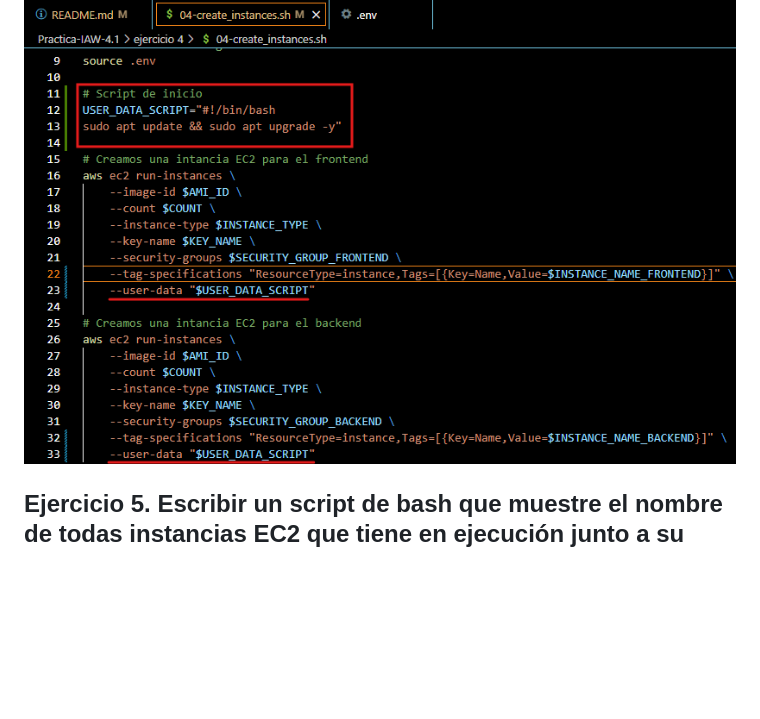
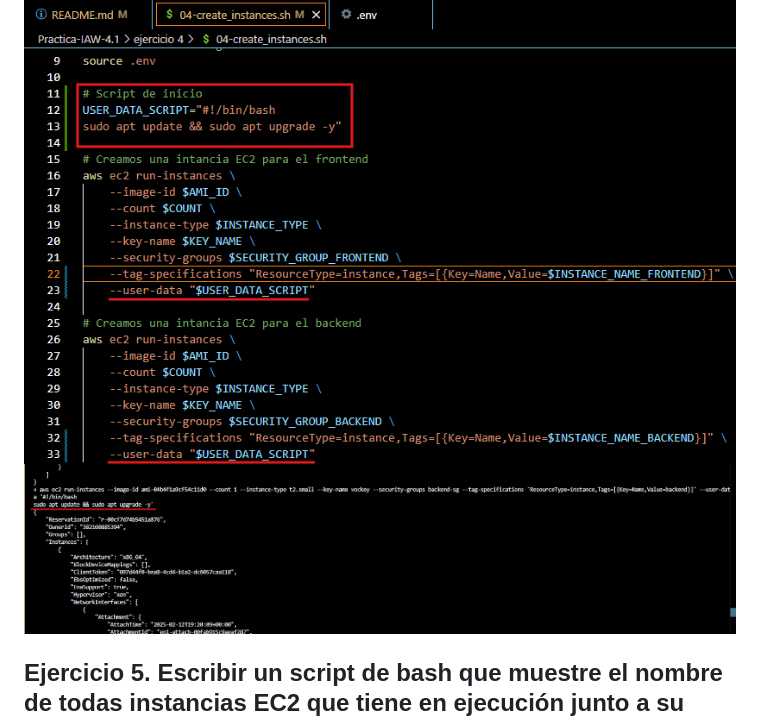
Before and after one commit to AlexRL0/Practica-IAW-4.1, a Markdown page: README.md, the part around the change. GitHub-like rendering; pictures changed too: imagenes/ejercicio4-4.1-parte-3.png (added); blank space fills up the shorter version.

Commit message:
cambios

```diff
--- a/README.md
+++ b/README.md
@@ -303,6 +303,7 @@ INSTANCE_NAME_BACKEND=backend
 Y para que se ejecute el comando en las instancias durante el inicio hay que hacerlo así:
 
 ![Ejercicio4-parte-2](imagenes/ejercicio4-4.1-parte-2.png)
+![Ejercicio4-parte-3](imagenes/ejercicio4-4.1-parte-3.png)
 
 ## Ejercicio 5. Escribir un script de bash que muestre el nombre de todas instancias EC2 que tiene en ejecución junto a su dirección IP pública.
 
```
